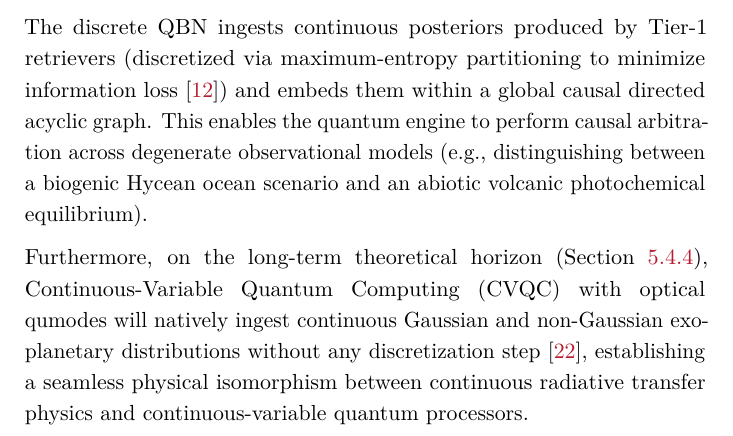
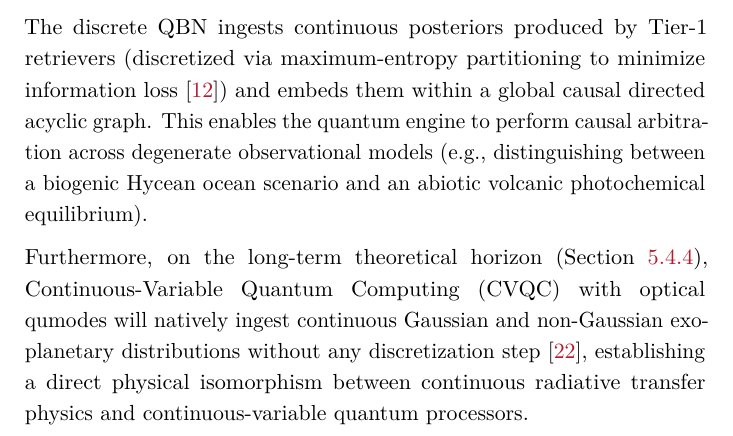
Before and after one commit to danielriverolosa/quantum-bayesian-inference-astrobiology, a LaTeX thesis (thesis/main.tex, which reads thesis/chapters/5.conclusions.tex): part of page 116 of 147, cut so that both start at the same text. Compiled offline with pdfLaTeX.

Commit message:
refactor(thesis): audit Chapter 5 conclusions, polish prose, and remove draft label

```diff
--- a/thesis/chapters/5.conclusions.tex
+++ b/thesis/chapters/5.conclusions.tex
@@ -362,4 +362,4 @@ Continuous radiative transfer retrievers operate as inductive inverse-problem fi
 
 The discrete QBN ingests continuous posteriors produced by Tier-1 retrievers (discretized via maximum-entropy partitioning to minimize information loss \cite{friedman1996}) and embeds them within a global causal directed acyclic graph. This enables the quantum engine to perform causal arbitration across degenerate observational models (e.g., distinguishing between a biogenic Hycean ocean scenario and an abiotic volcanic photochemical equilibrium).
 
-Furthermore, on the long-term theoretical horizon (Section \ref{subsec:future_cvqc}), Continuous-Variable Quantum Computing (CVQC) with optical qumodes will natively ingest continuous Gaussian and non-Gaussian exoplanetary distributions without any discretization step \cite{weedbrook2012}, establishing a seamless physical isomorphism between continuous radiative transfer physics and continuous-variable quantum processors.
+Furthermore, on the long-term theoretical horizon (Section \ref{subsec:future_cvqc}), Continuous-Variable Quantum Computing (CVQC) with optical qumodes will natively ingest continuous Gaussian and non-Gaussian exoplanetary distributions without any discretization step \cite{weedbrook2012}, establishing a direct physical isomorphism between continuous radiative transfer physics and continuous-variable quantum processors.
```
Also changed, not shown: thesis/chapters/5.conclusions.tex (2 more changed lines).
